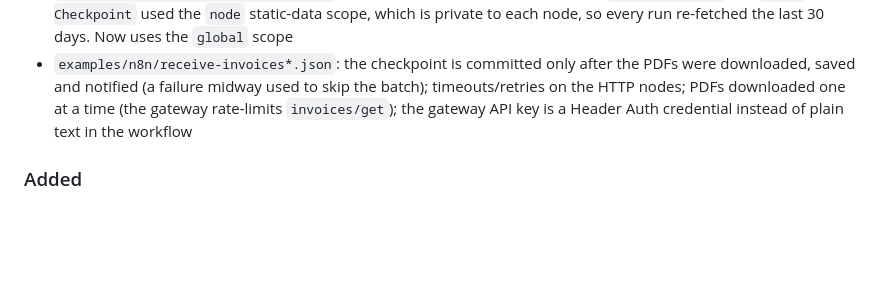
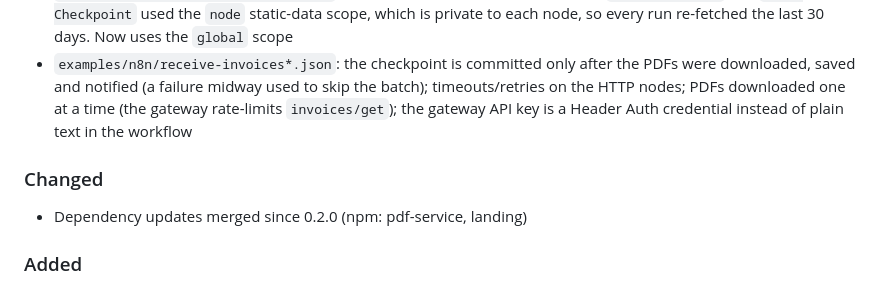
Before and after one commit to jurczykpawel/ksef-gateway, a Markdown page: CHANGELOG.md, the part around one of its changes. GitHub-like rendering; blank space fills up the shorter version.

Commit message:
chore(release): 0.2.1
Co-Authored-By: Claude Sonnet 5.5 <noreply@anthropic.com>

```diff
--- a/CHANGELOG.md
+++ b/CHANGELOG.md
@@ -11,6 +13,10 @@
 - `pdf-service/Dockerfile`: `npm install` without the lockfile crashed (`Cannot read properties of null (reading 'edgesOut')`), so the PDF image failed to build - on Render every PDF-service deploy since 2026-09-23 ended in `build_failed` while the old build kept serving. Now copies `package-lock.json` and runs `npm ci` (reproducible)
 - `examples/n8n/receive-invoices*.json`: the checkpoint was never read back - `Get Checkpoint` and `Save Checkpoint` used the `node` static-data scope, which is private to each node, so every run re-fetched the last 30 days. Now uses the `global` scope
 - `examples/n8n/receive-invoices*.json`: the checkpoint is committed only after the PDFs were downloaded, saved and notified (a failure midway used to skip the batch); timeouts/retries on the HTTP nodes; PDFs downloaded one at a time (the gateway rate-limits `invoices/get`); the gateway API key is a Header Auth credential instead of plain text in the workflow
+
+### Changed
+
+- Dependency updates merged since 0.2.0 (npm: pdf-service, landing)
 
 ### Added
 
```
Also changed, not shown: other parts of CHANGELOG.md (+2 -0 lines).
